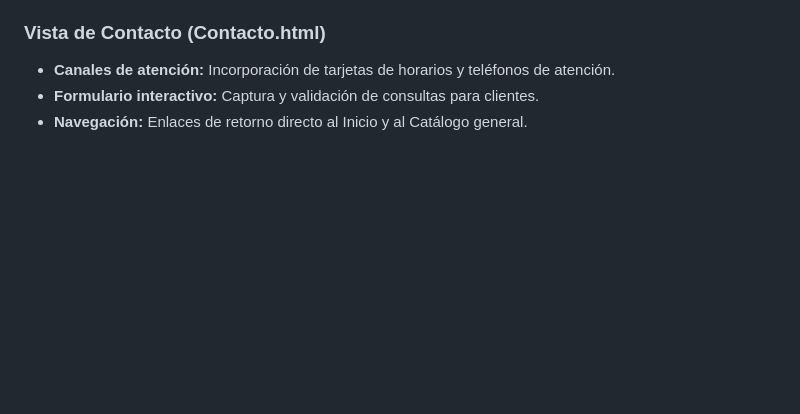
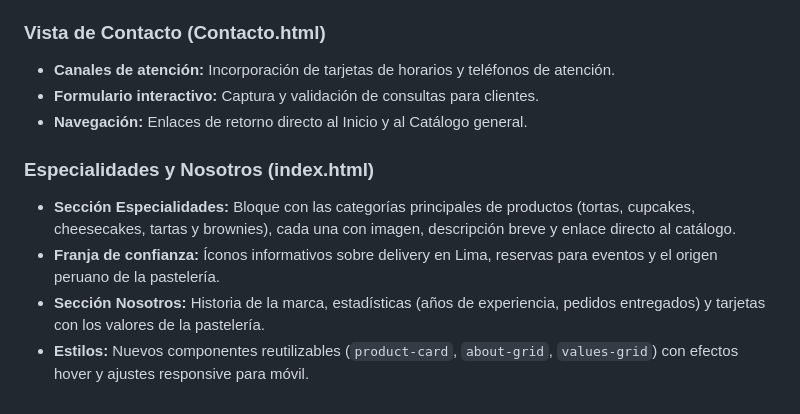
Before and after one commit to Jynsane/PROYECTO-HERRAMIENTAS-DESARROLLO, a Markdown page: README.md, the part around the change. GitHub-like rendering; blank space fills up the shorter version.

Commit message:
readme actualizado con lo de especialidades y nosotros

```diff
--- a/README.md
+++ b/README.md
@@ -48,3 +48,9 @@
 * **Canales de atención:** Incorporación de tarjetas de horarios y teléfonos de atención.
 * **Formulario interactivo:** Captura y validación de consultas para clientes.
 * **Navegación:** Enlaces de retorno directo al Inicio y al Catálogo general.
+
+### Especialidades y Nosotros (index.html)
+* **Sección Especialidades:** Bloque con las categorías principales de productos (tortas, cupcakes, cheesecakes, tartas y brownies), cada una con imagen, descripción breve y enlace directo al catálogo.
+* **Franja de confianza:** Íconos informativos sobre delivery en Lima, reservas para eventos y el origen peruano de la pastelería.
+* **Sección Nosotros:** Historia de la marca, estadísticas (años de experiencia, pedidos entregados) y tarjetas con los valores de la pastelería.
+* **Estilos:** Nuevos componentes reutilizables (`product-card`, `about-grid`, `values-grid`) con efectos hover y ajustes responsive para móvil.
```
